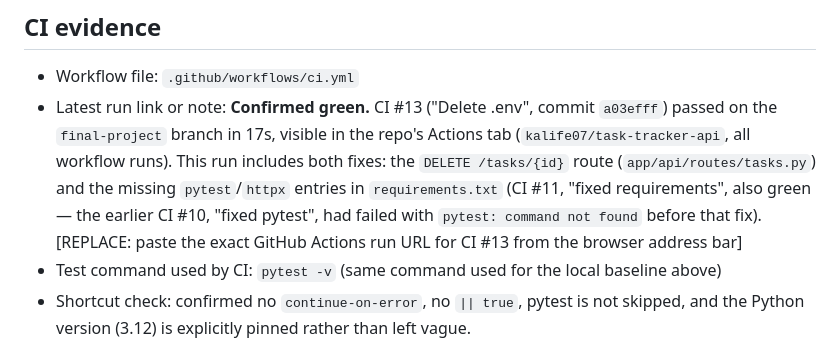
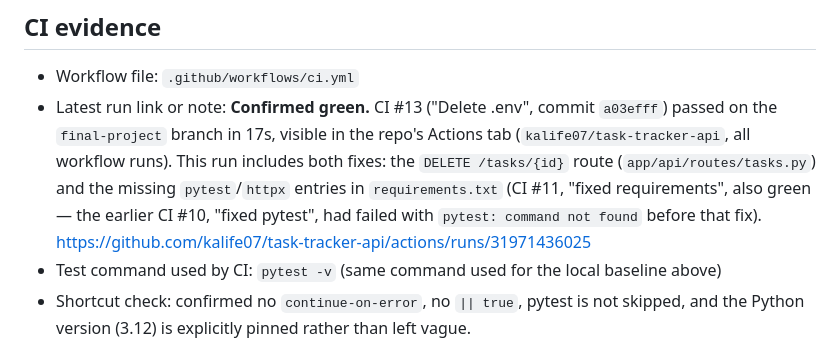
Before and after one commit to kalife07/task-tracker-api, a Markdown page: docs/release-evidence.md, the part around the change. Rendered like a GitHub page.

Commit message:
Add GitHub Actions run URL to CI evidence
Updated CI evidence section with the exact GitHub Actions run URL for CI #13.

```diff
--- a/docs/release-evidence.md
+++ b/docs/release-evidence.md
@@ -13,7 +13,7 @@
 ## CI evidence
 
 - Workflow file: `.github/workflows/ci.yml`
-- Latest run link or note: **Confirmed green.** CI #13 ("Delete .env", commit `a03efff`) passed on the `final-project` branch in 17s, visible in the repo's Actions tab (`kalife07/task-tracker-api`, all workflow runs). This run includes both fixes: the `DELETE /tasks/{id}` route (`app/api/routes/tasks.py`) and the missing `pytest`/`httpx` entries in `requirements.txt` (CI #11, "fixed requirements", also green — the earlier CI #10, "fixed pytest", had failed with `pytest: command not found` before that fix). [REPLACE: paste the exact GitHub Actions run URL for CI #13 from the browser address bar]
+- Latest run link or note: **Confirmed green.** CI #13 ("Delete .env", commit `a03efff`) passed on the `final-project` branch in 17s, visible in the repo's Actions tab (`kalife07/task-tracker-api`, all workflow runs). This run includes both fixes: the `DELETE /tasks/{id}` route (`app/api/routes/tasks.py`) and the missing `pytest`/`httpx` entries in `requirements.txt` (CI #11, "fixed requirements", also green — the earlier CI #10, "fixed pytest", had failed with `pytest: command not found` before that fix). https://github.com/kalife07/task-tracker-api/actions/runs/31971436025
 - Test command used by CI: `pytest -v` (same command used for the local baseline above)
 - Shortcut check: confirmed no `continue-on-error`, no `|| true`, pytest is not skipped, and the Python version (3.12) is explicitly pinned rather than left vague.
 
```
